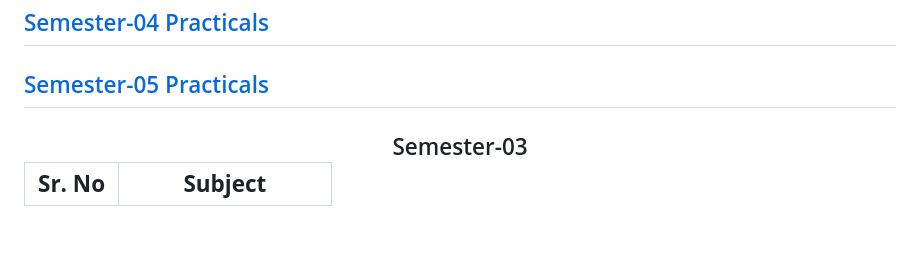
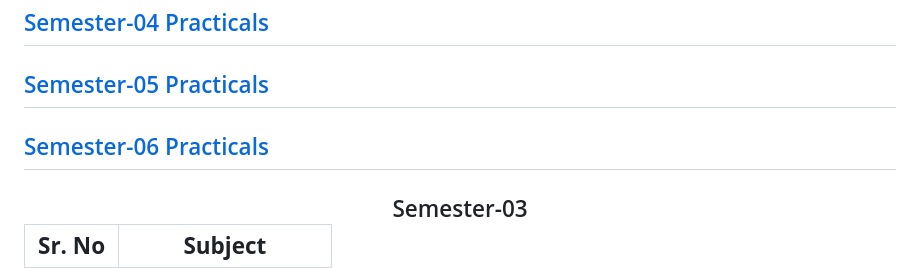
Before and after one commit to tabishaliansari/onlypracticals, a Markdown page: README.md, the part around the change. Drawn GitHub-style; blank space fills up the shorter version.

Commit message:
readme_updates

```diff
--- a/README.md
+++ b/README.md
@@ -7,6 +7,7 @@ This repository contains all the codes and outputs for the practicals of the dep
 
 ## [Semester-05 Practicals](#Semester-05)
 
+## [Semester-06 Practicals](#Semester-06)
 <h2 align="center" id="Semester-03">Semester-03</h1>
 
 | **Sr. No** |    **Subject**    |
```
